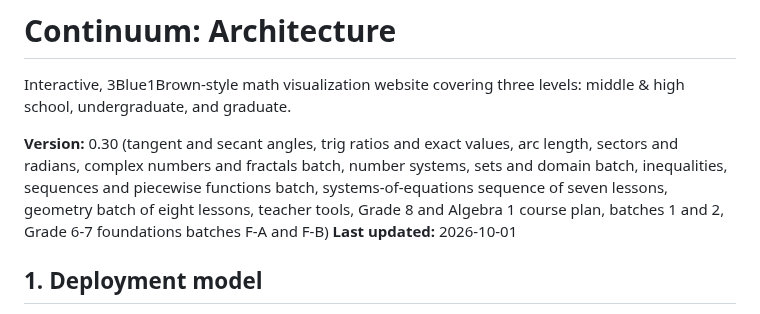
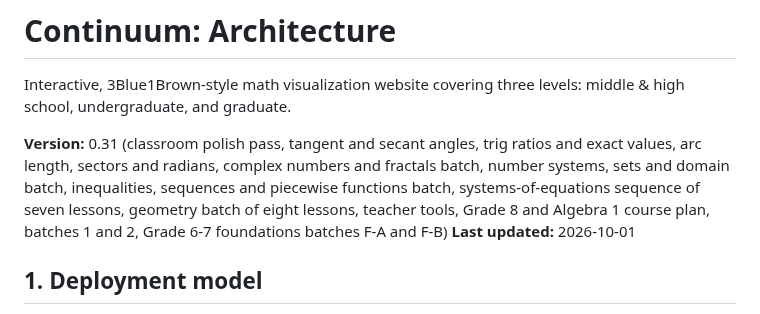
Before and after one commit to msayers01/math-visualized, a Markdown page: ARCHITECTURE.md, the part around one of its changes. GitHub-like rendering.

Commit message:
Docs: version 0.31 change log for the classroom polish pass
Co-Authored-By: Claude Sonnet 5.5 <noreply@anthropic.com>
Claude-Session: https://claude.ai/code/session_01Qv2KAnktc8AeydaAZkrKXN

```diff
--- a/ARCHITECTURE.md
+++ b/ARCHITECTURE.md
@@ -2,7 +2,7 @@
 
 Interactive, 3Blue1Brown-style math visualization website covering three levels: middle & high school, undergraduate, and graduate.
 
-**Version:** 0.30 (tangent and secant angles, trig ratios and exact values, arc length, sectors and radians, complex numbers and fractals batch, number systems, sets and domain batch, inequalities, sequences and piecewise functions batch, systems-of-equations sequence of seven lessons, geometry batch of eight lessons, teacher tools, Grade 8 and Algebra 1 course plan, batches 1 and 2, Grade 6-7 foundations batches F-A and F-B)
+**Version:** 0.31 (classroom polish pass, tangent and secant angles, trig ratios and exact values, arc length, sectors and radians, complex numbers and fractals batch, number systems, sets and domain batch, inequalities, sequences and piecewise functions batch, systems-of-equations sequence of seven lessons, geometry batch of eight lessons, teacher tools, Grade 8 and Algebra 1 course plan, batches 1 and 2, Grade 6-7 foundations batches F-A and F-B)
 **Last updated:** 2026-10-01
 
 ## 1. Deployment model
```
Also changed, not shown: other parts of ARCHITECTURE.md (+1 -0 lines), CONTEXT.md (+1 -1 lines).
